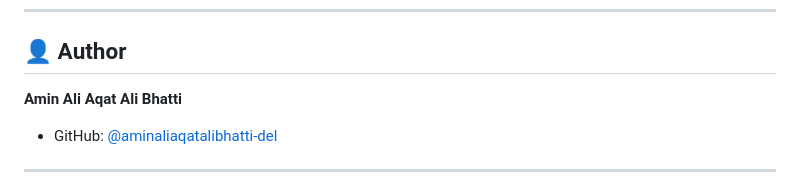
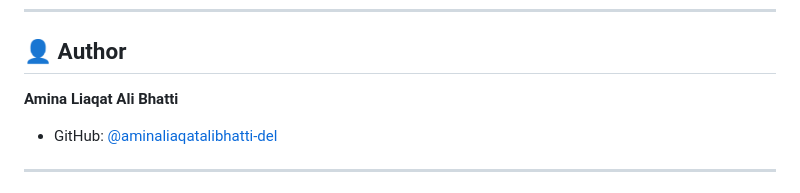
Before and after one commit to aminaliaqatalibhatti-del/.kiro, a Markdown page: README.md, the part around the change. GitHub-like rendering.

```diff
--- a/README.md
+++ b/README.md
@@ -133,7 +133,7 @@ http://localhost:3000
 
 ## 👤 Author
 
-**Amin Ali Aqat Ali Bhatti**
+**Amina Liaqat Ali Bhatti**
 - GitHub: [@aminaliaqatalibhatti-del](https://github.com/aminaliaqatalibhatti-del)
 
 ---
```
